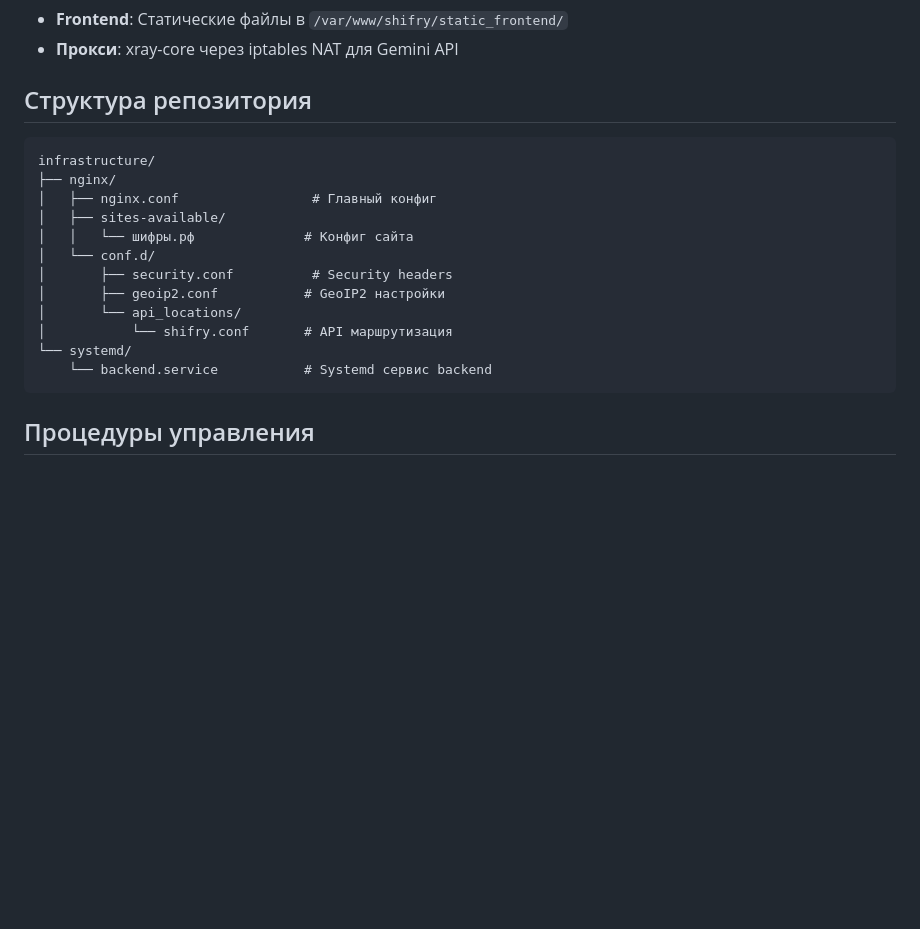
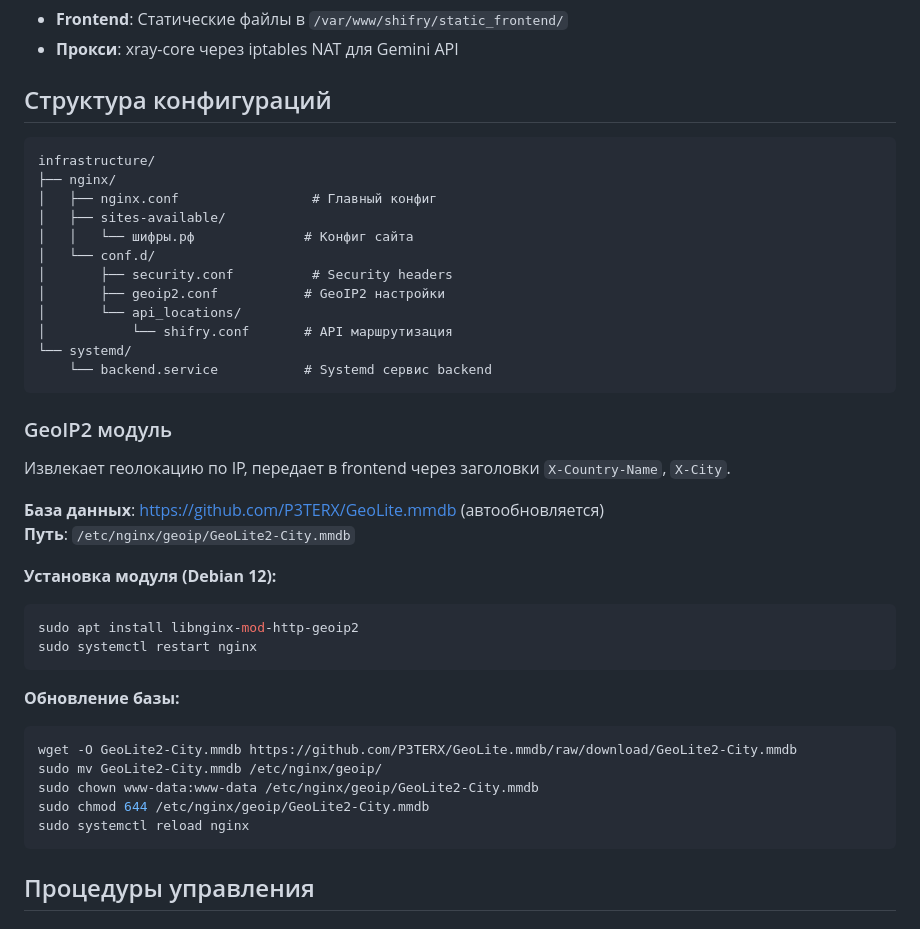
Before and after one commit to icifra/ibahs, a Markdown page: infrastructure/readme.md, the part around the change. Drawn GitHub-style; blank space fills up the shorter version.

Commit message:
Добавлена документация GeoIP2 модуля с инструкциями по обновлению базы данных

````diff
--- a/infrastructure/readme.md
+++ b/infrastructure/readme.md
@@ -15,7 +15,7 @@
 - **Frontend**: Статические файлы в `/var/www/shifry/static_frontend/`
 - **Прокси**: xray-core через iptables NAT для Gemini API
 
-## Структура репозитория
+## Структура конфигураций
 
 ```
 infrastructure/
@@ -30,6 +30,27 @@ infrastructure/
 │           └── shifry.conf       # API маршрутизация
 └── systemd/
     └── backend.service           # Systemd сервис backend
+```
+
+### GeoIP2 модуль
+Извлекает геолокацию по IP, передает в frontend через заголовки `X-Country-Name`, `X-City`.
+
+**База данных**: https://github.com/P3TERX/GeoLite.mmdb (автообновляется)
+**Путь**: `/etc/nginx/geoip/GeoLite2-City.mmdb`
+
+**Установка модуля (Debian 12):**
+```bash
+sudo apt install libnginx-mod-http-geoip2
+sudo systemctl restart nginx
+```
+
+**Обновление базы:**
+```bash
+wget -O GeoLite2-City.mmdb https://github.com/P3TERX/GeoLite.mmdb/raw/download/GeoLite2-City.mmdb
+sudo mv GeoLite2-City.mmdb /etc/nginx/geoip/
+sudo chown www-data:www-data /etc/nginx/geoip/GeoLite2-City.mmdb
+sudo chmod 644 /etc/nginx/geoip/GeoLite2-City.mmdb
+sudo systemctl reload nginx
 ```
 
 ## Процедуры управления
````
